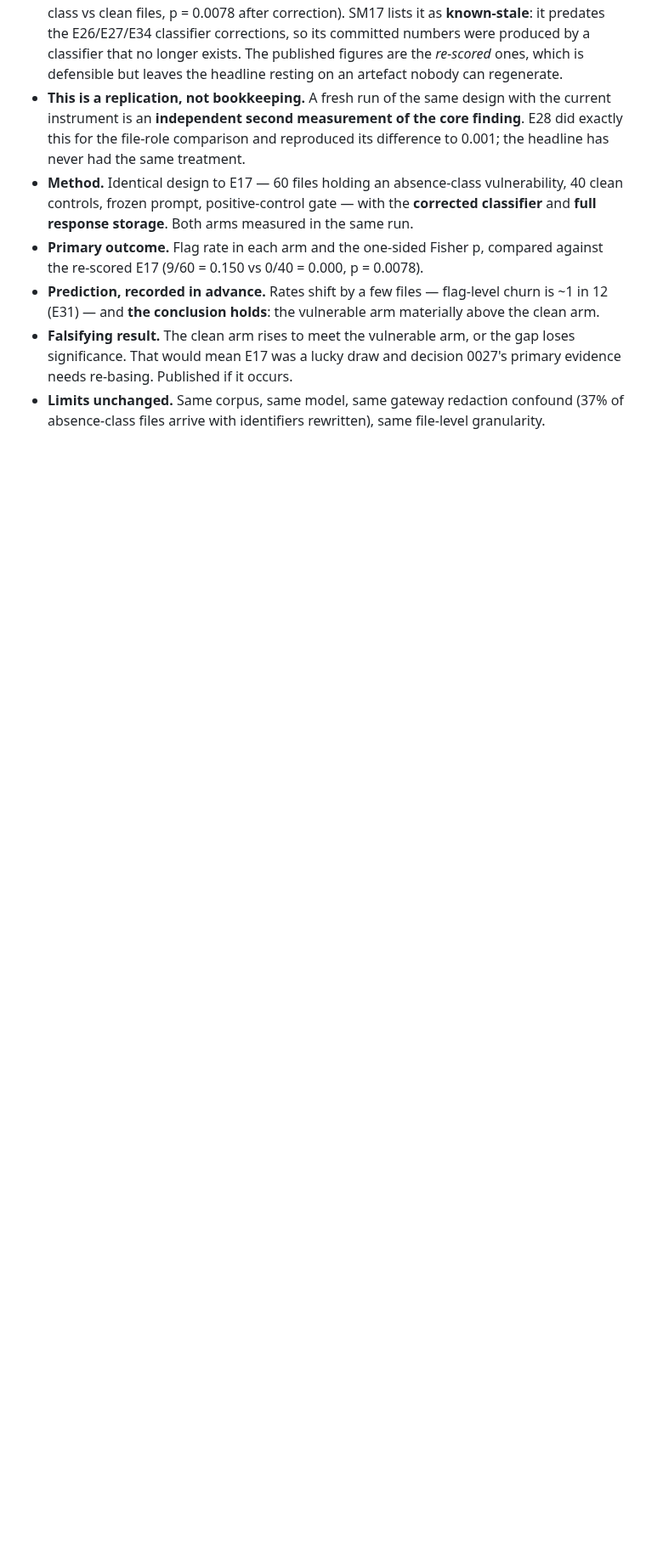
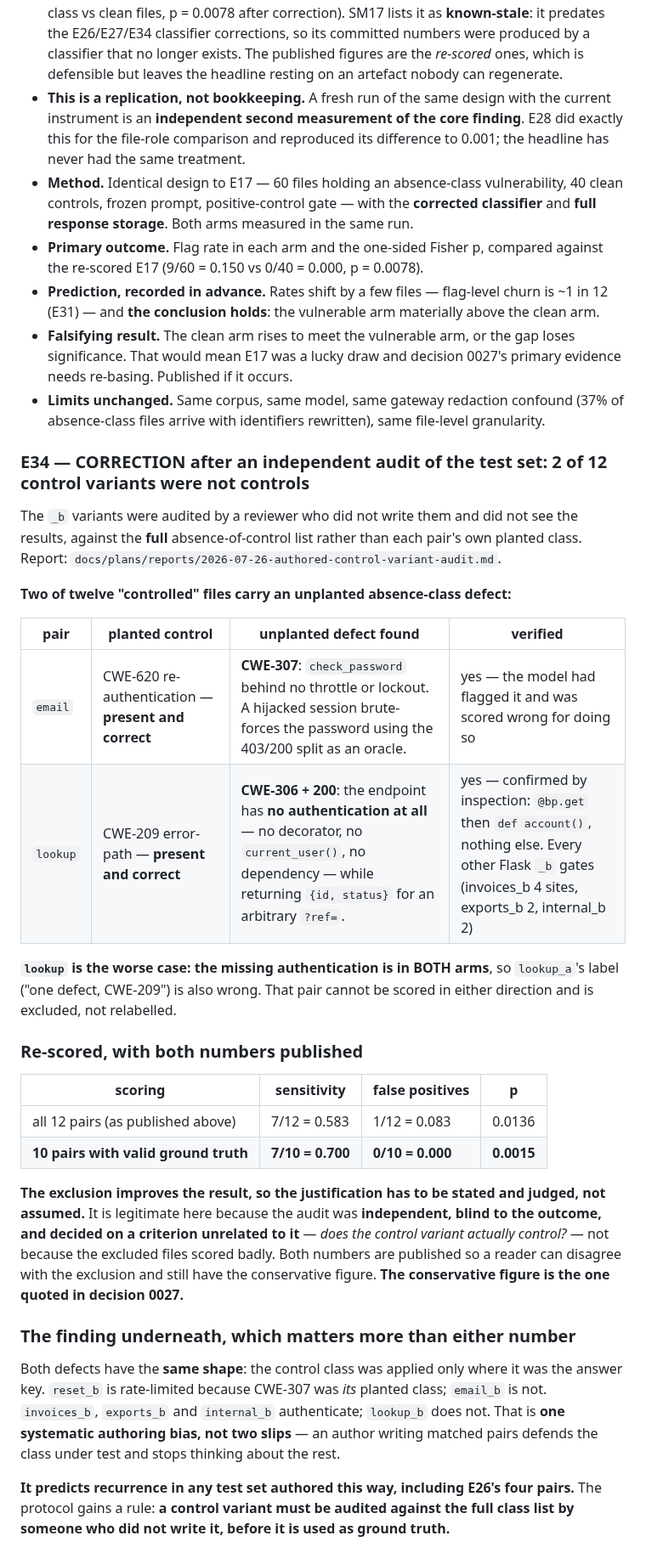
Before and after one commit to manhquydev/sentinel-security-platform, a Markdown page: docs/ai-sast-research-log.md, the part around the change. Shown at 85% size. Rendered like a GitHub page; blank space fills up the shorter version.

Commit message:
docs(research): correct E34 after an independent audit of its own test set
Two of twelve control variants were not controls. One re-checks the password with
no throttle; the other has no authentication at all while returning account data
for an arbitrary reference, and that gap is in both arms so the pair cannot be
scored either way.

Both are the same bias rather than two slips: the control class was applied only
where it was the answer key. Rate limiting appears in the pair whose planted
class was rate limiting and nowhere else; authentication appears in every Flask
control except the one whose planted class was something else.

Re-scoring on the ten valid pairs gives 7/10 with no false positives at p=0.0015,
against 7/12 and p=0.0136 for all twelve. The exclusion improves the result, so
both are published and decision 0027 quotes the conservative one.

```diff
--- a/docs/ai-sast-research-log.md
+++ b/docs/ai-sast-research-log.md
@@ -2603,3 +2603,45 @@ Registered 2026-07-26 10:20 +07. **Nothing below was measured before this text w
   if it occurs.
 - **Limits unchanged.** Same corpus, same model, same gateway redaction confound (37% of absence-class
   files arrive with identifiers rewritten), same file-level granularity.
+
+### E34 — CORRECTION after an independent audit of the test set: 2 of 12 control variants were not controls
+
+The `_b` variants were audited by a reviewer who did not write them and did not see the results, against
+the **full** absence-of-control list rather than each pair's own planted class. Report:
+`docs/plans/reports/2026-07-26-authored-control-variant-audit.md`.
+
+**Two of twelve "controlled" files carry an unplanted absence-class defect:**
+
+| pair | planted control | unplanted defect found | verified |
+|---|---|---|---|
+| `email` | CWE-620 re-authentication — **present and correct** | **CWE-307**: `check_password` behind no throttle or lockout. A hijacked session brute-forces the password using the 403/200 split as an oracle. | yes — the model had flagged it and was scored wrong for doing so |
+| `lookup` | CWE-209 error-path — **present and correct** | **CWE-306 + 200**: the endpoint has **no authentication at all** — no decorator, no `current_user()`, no dependency — while returning `{id, status}` for an arbitrary `?ref=`. | yes — confirmed by inspection: `@bp.get` then `def account()`, nothing else. Every other Flask `_b` gates (invoices_b 4 sites, exports_b 2, internal_b 2) |
+
+**`lookup` is the worse case: the missing authentication is in BOTH arms**, so `lookup_a`'s label ("one
+defect, CWE-209") is also wrong. That pair cannot be scored in either direction and is excluded, not
+relabelled.
+
+### Re-scored, with both numbers published
+
+| scoring | sensitivity | false positives | p |
+|---|---|---|---|
+| all 12 pairs (as published above) | 7/12 = 0.583 | 1/12 = 0.083 | 0.0136 |
+| **10 pairs with valid ground truth** | **7/10 = 0.700** | **0/10 = 0.000** | **0.0015** |
+
+**The exclusion improves the result, so the justification has to be stated and judged, not assumed.**
+It is legitimate here because the audit was **independent, blind to the outcome, and decided on a
+criterion unrelated to it** — *does the control variant actually control?* — not because the excluded
+files scored badly. Both numbers are published so a reader can disagree with the exclusion and still
+have the conservative figure. **The conservative figure is the one quoted in decision 0027.**
+
+### The finding underneath, which matters more than either number
+
+Both defects have the **same shape**: the control class was applied only where it was the answer key.
+`reset_b` is rate-limited because CWE-307 was *its* planted class; `email_b` is not. `invoices_b`,
+`exports_b` and `internal_b` authenticate; `lookup_b` does not. That is **one systematic authoring bias,
+not two slips** — an author writing matched pairs defends the class under test and stops thinking about
+the rest.
+
+**It predicts recurrence in any test set authored this way, including E26's four pairs.** The protocol
+gains a rule: **a control variant must be audited against the full class list by someone who did not
+write it, before it is used as ground truth.**
```
Also changed, not shown: docs/decisions/0027-the-llm-belongs-in-the-generative-role-on-absence-of-control-classes.md (+5 -1 lines), 1 other file.
